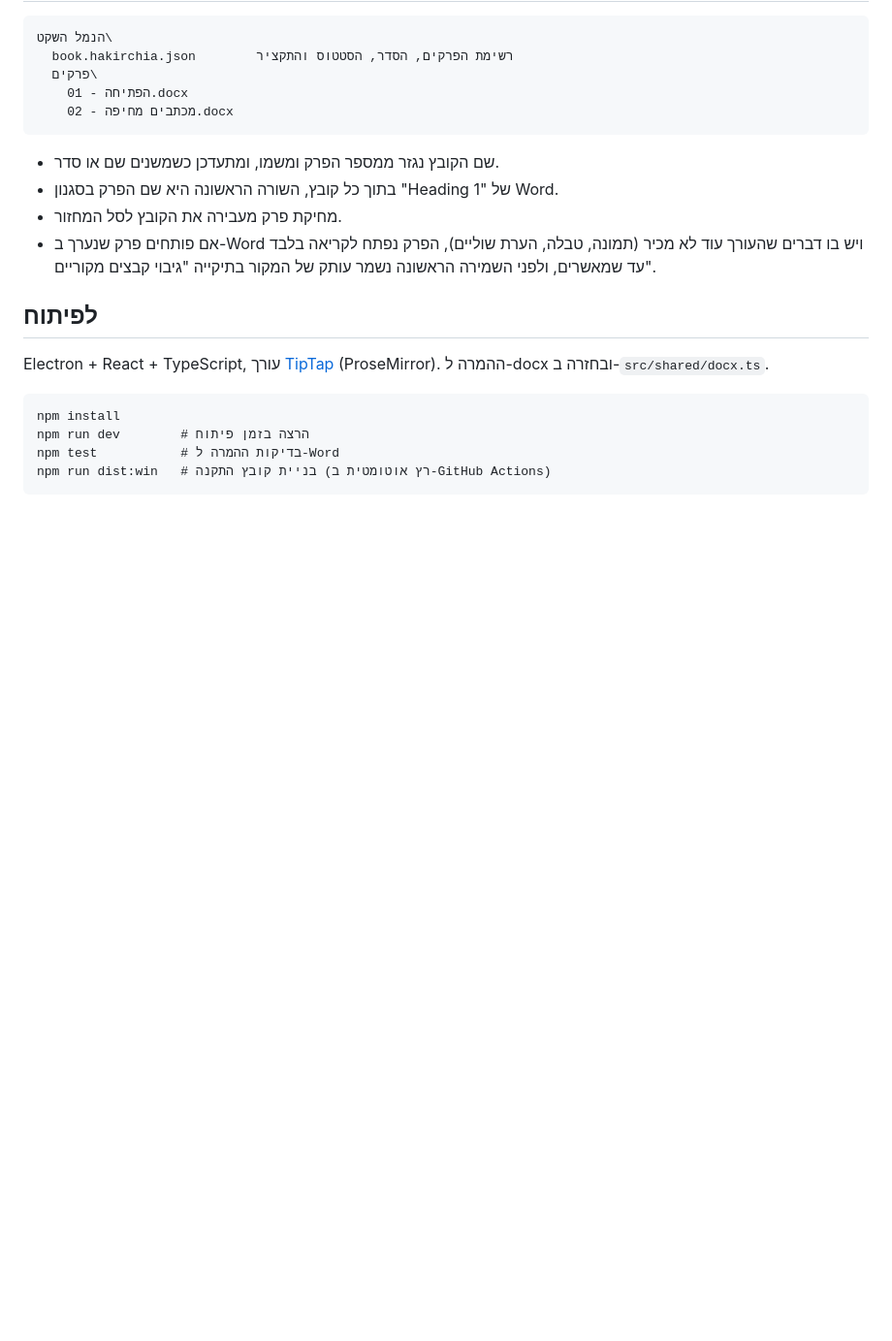
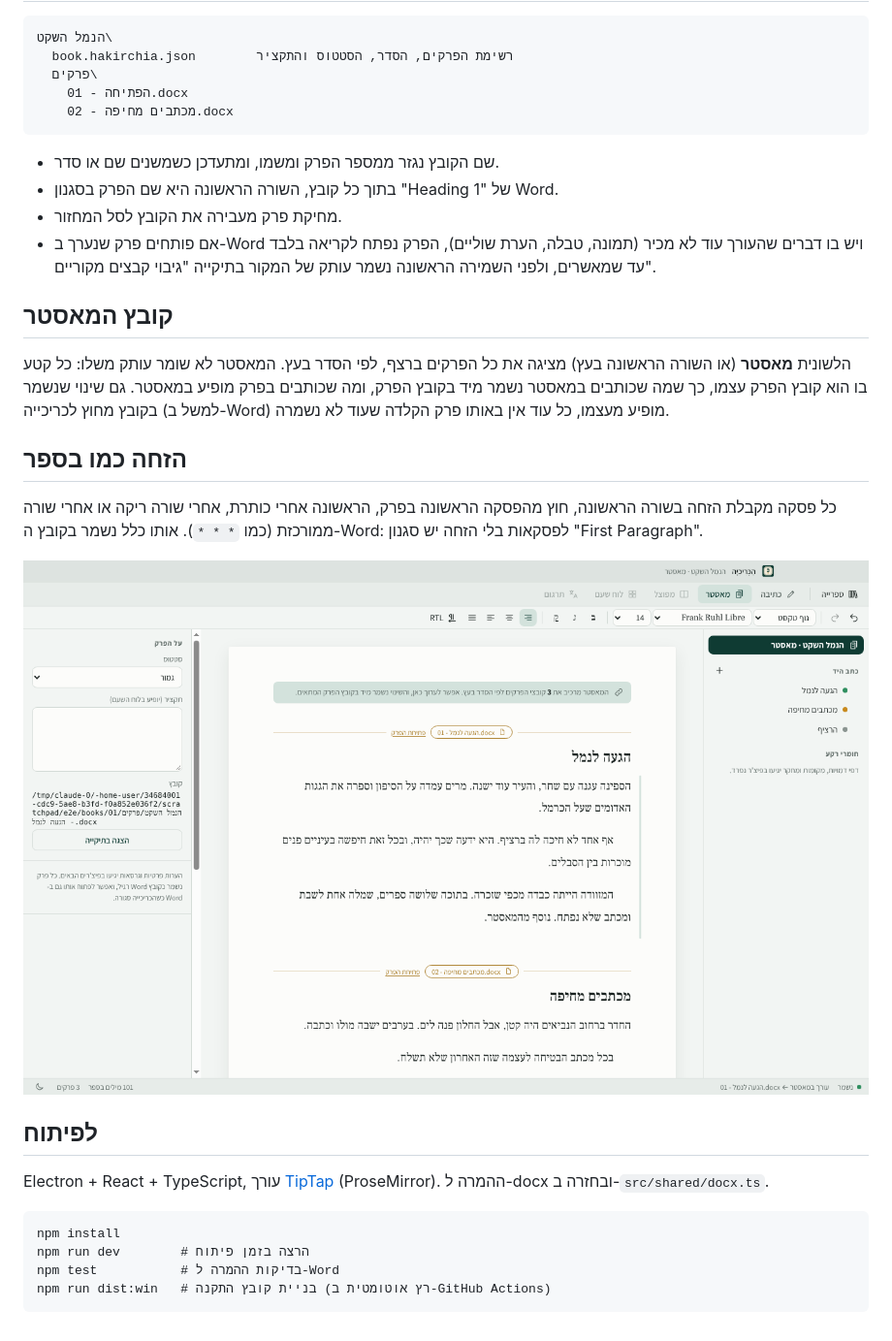
Before and after one commit to shlomiazarshahar-web/HaKirchia, a Markdown page: README.md, the part around the change. Shown at 97% size. Rendered like a GitHub page; pictures changed too: docs/screenshots/master-light.png (added); blank space fills up the shorter version.

```diff
--- a/README.md
+++ b/README.md
@@ -27,6 +27,16 @@
 - מחיקת פרק מעבירה את הקובץ לסל המחזור.
 - אם פותחים פרק שנערך ב-Word ויש בו דברים שהעורך עוד לא מכיר (תמונה, טבלה, הערת שוליים), הפרק נפתח לקריאה בלבד עד שמאשרים, ולפני השמירה הראשונה נשמר עותק של המקור בתיקייה "גיבוי קבצים מקוריים".
 
+## קובץ המאסטר
+
+הלשונית **מאסטר** (או השורה הראשונה בעץ) מציגה את כל הפרקים ברצף, לפי הסדר בעץ. המאסטר לא שומר עותק משלו: כל קטע בו הוא קובץ הפרק עצמו, כך שמה שכותבים במאסטר נשמר מיד בקובץ הפרק, ומה שכותבים בפרק מופיע במאסטר. גם שינוי שנשמר בקובץ מחוץ לכריכייה (למשל ב-Word) מופיע מעצמו, כל עוד אין באותו פרק הקלדה שעוד לא נשמרה.
+
+## הזחה כמו בספר
+
+כל פסקה מקבלת הזחה בשורה הראשונה, חוץ מהפסקה הראשונה בפרק, הראשונה אחרי כותרת, אחרי שורה ריקה או אחרי שורה ממורכזת (כמו `* * *`). אותו כלל נשמר בקובץ ה-Word: לפסקאות בלי הזחה יש סגנון "First Paragraph".
+
+![המאסטר](docs/screenshots/master-light.png)
+
 ## לפיתוח
 
 Electron + React + TypeScript, עורך [TipTap](https://tiptap.dev) (ProseMirror). ההמרה ל-docx ובחזרה ב-`src/shared/docx.ts`.
```
Also changed, not shown: docs/screenshots/master-dark.png (added), 12 other files.
